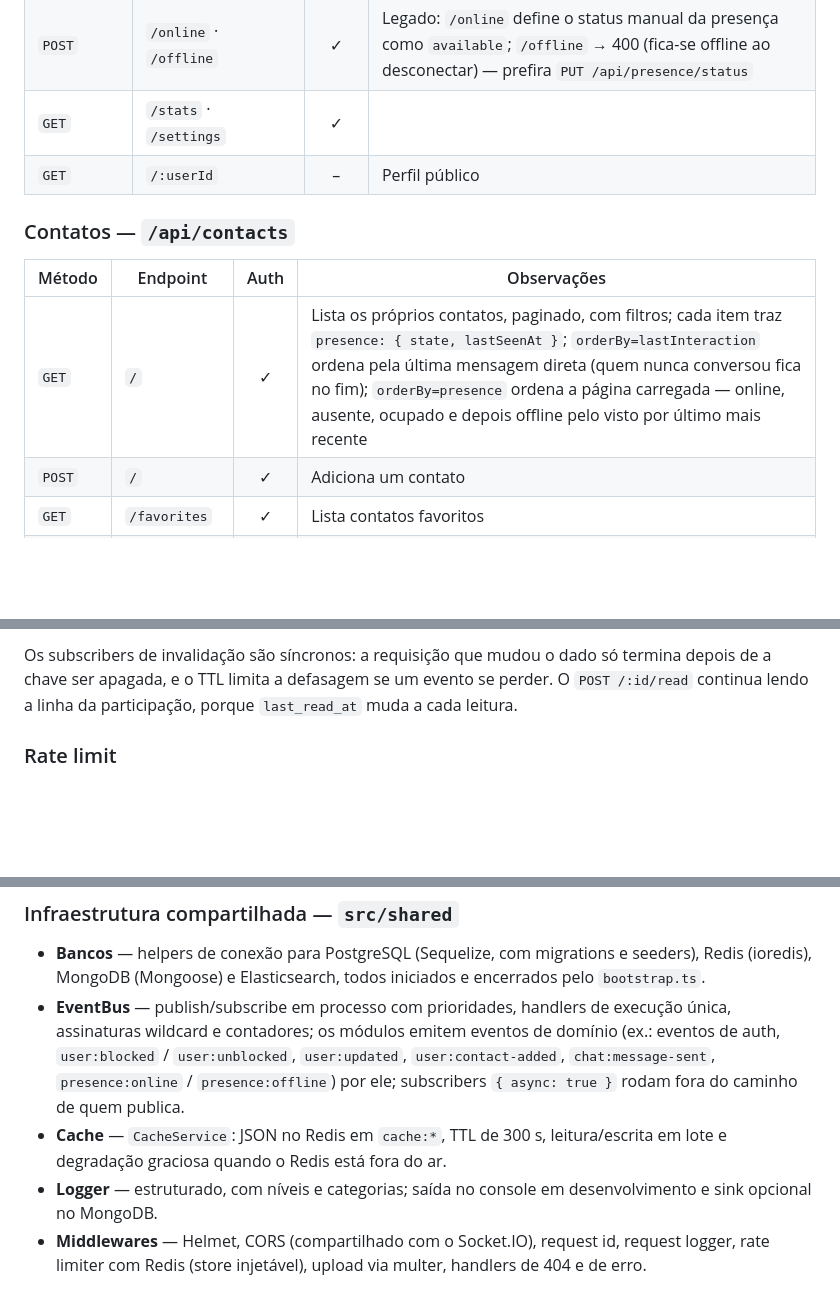
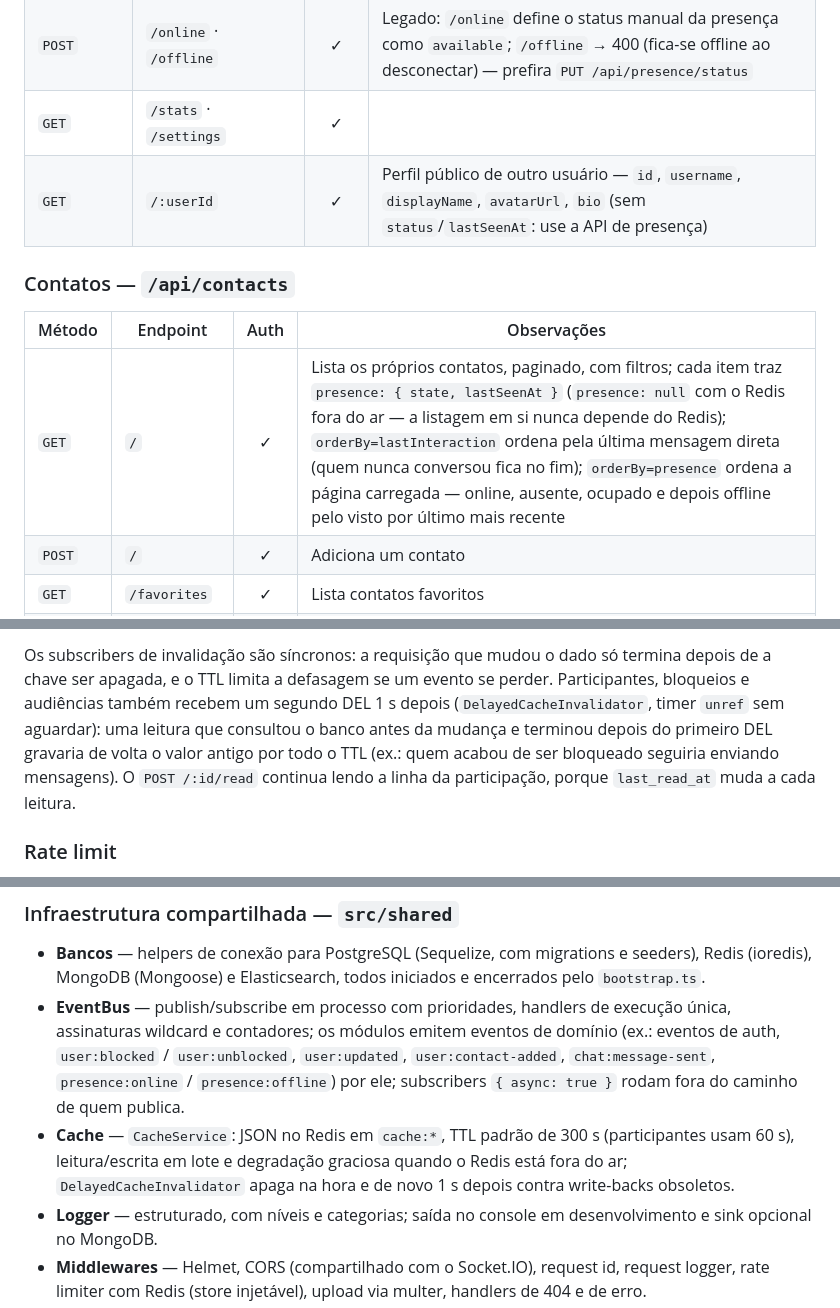
Before and after one commit to GabeSilvaDev/realtime-messaging-platform, a Markdown page: README.pt-BR.md, 3 parts joined by grey strips. Drawn GitHub-style; blank space fills up the shorter version.

```diff
--- a/README.pt-BR.md
+++ b/README.pt-BR.md
@@ -80,13 +80,13 @@ Access tokens expiram em 15 min, refresh tokens em 7 dias e são persistidos por
 | `POST` / `DELETE` | `/avatar` | ✓ | Upload multipart, redimensionado com sharp, salvo local ou no S3 |
 | `POST` | `/online` · `/offline` | ✓ | Legado: `/online` define o status manual da presença como `available`; `/offline` → 400 (fica-se offline ao desconectar) — prefira `PUT /api/presence/status` |
 | `GET` | `/stats` · `/settings` | ✓ | |
-| `GET` | `/:userId` | – | Perfil público |
+| `GET` | `/:userId` | ✓ | Perfil público de outro usuário — `id`, `username`, `displayName`, `avatarUrl`, `bio` (sem `status`/`lastSeenAt`: use a API de presença) |
 
 ### Contatos — `/api/contacts`
 
 | Método | Endpoint | Auth | Observações |
 |---|---|:---:|---|
-| `GET` | `/` | ✓ | Lista os próprios contatos, paginado, com filtros; cada item traz `presence: { state, lastSeenAt }`; `orderBy=lastInteraction` ordena pela última mensagem direta (quem nunca conversou fica no fim); `orderBy=presence` ordena a página carregada — online, ausente, ocupado e depois offline pelo visto por último mais recente |
+| `GET` | `/` | ✓ | Lista os próprios contatos, paginado, com filtros; cada item traz `presence: { state, lastSeenAt }` (`presence: null` com o Redis fora do ar — a listagem em si nunca depende do Redis); `orderBy=lastInteraction` ordena pela última mensagem direta (quem nunca conversou fica no fim); `orderBy=presence` ordena a página carregada — online, ausente, ocupado e depois offline pelo visto por último mais recente |
 | `POST` | `/` | ✓ | Adiciona um contato |
 | `GET` | `/favorites` | ✓ | Lista contatos favoritos |
 | `GET` | `/online` | ✓ | Contatos conectados agora (online, ausente ou ocupado), ordenados por nome, cada um com `presence` |
@@ -200,5 +211,5 @@ O `CacheService` (`src/shared/cache`) guarda JSON em `cache:*` com TTL de 300 s
 
-Os subscribers de invalidação são síncronos: a requisição que mudou o dado só termina depois de a chave ser apagada, e o TTL limita a defasagem se um evento se perder. O `POST /:id/read` continua lendo a linha da participação, porque `last_read_at` muda a cada leitura.
+Os subscribers de invalidação são síncronos: a requisição que mudou o dado só termina depois de a chave ser apagada, e o TTL limita a defasagem se um evento se perder. Participantes, bloqueios e audiências também recebem um segundo DEL 1 s depois (`DelayedCacheInvalidator`, timer `unref` sem aguardar): uma leitura que consultou o banco antes da mudança e terminou depois do primeiro DEL gravaria de volta o valor antigo por todo o TTL (ex.: quem acabou de ser bloqueado seguiria enviando mensagens). O `POST /:id/read` continua lendo a linha da participação, porque `last_read_at` muda a cada leitura.
 
 ### Rate limit
 
@@ -216,7 +227,7 @@ Construído sobre `express-rate-limit` com store no Redis (`rate-limit-redis`) p
 
 - **Bancos** — helpers de conexão para PostgreSQL (Sequelize, com migrations e seeders), Redis (ioredis), MongoDB (Mongoose) e Elasticsearch, todos iniciados e encerrados pelo `bootstrap.ts`.
 - **EventBus** — publish/subscribe em processo com prioridades, handlers de execução única, assinaturas wildcard e contadores; os módulos emitem eventos de domínio (ex.: eventos de auth, `user:blocked` / `user:unblocked`, `user:updated`, `user:contact-added`, `chat:message-sent`, `presence:online` / `presence:offline`) por ele; subscribers `{ async: true }` rodam fora do caminho de quem publica.
-- **Cache** — `CacheService`: JSON no Redis em `cache:*`, TTL de 300 s, leitura/escrita em lote e degradação graciosa quando o Redis está fora do ar.
+- **Cache** — `CacheService`: JSON no Redis em `cache:*`, TTL padrão de 300 s (participantes usam 60 s), leitura/escrita em lote e degradação graciosa quando o Redis está fora do ar; `DelayedCacheInvalidator` apaga na hora e de novo 1 s depois contra write-backs obsoletos.
 - **Logger** — estruturado, com níveis e categorias; saída no console em desenvolvimento e sink opcional no MongoDB.
 - **Middlewares** — Helmet, CORS (compartilhado com o Socket.IO), request id, request logger, rate limiter com Redis (store injetável), upload via multer, handlers de 404 e de erro.
 - **Validação** — schemas Zod por módulo, middleware `validate` e schemas comuns de paginação.
```
Also changed, not shown: other parts of README.pt-BR.md (+18 -7 lines), README.md (+22 -11 lines).
